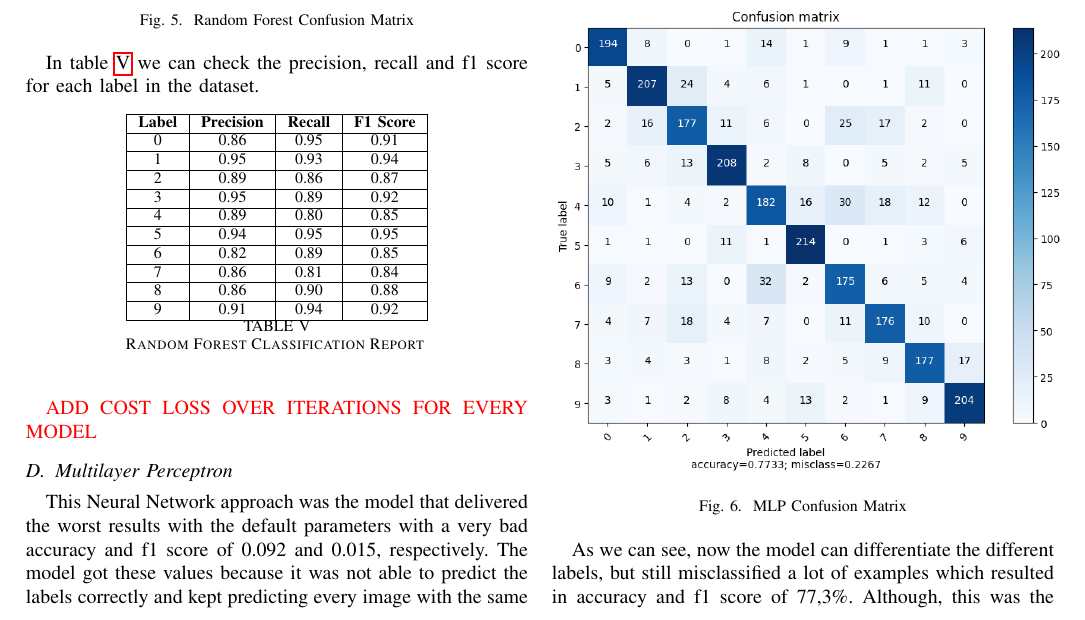
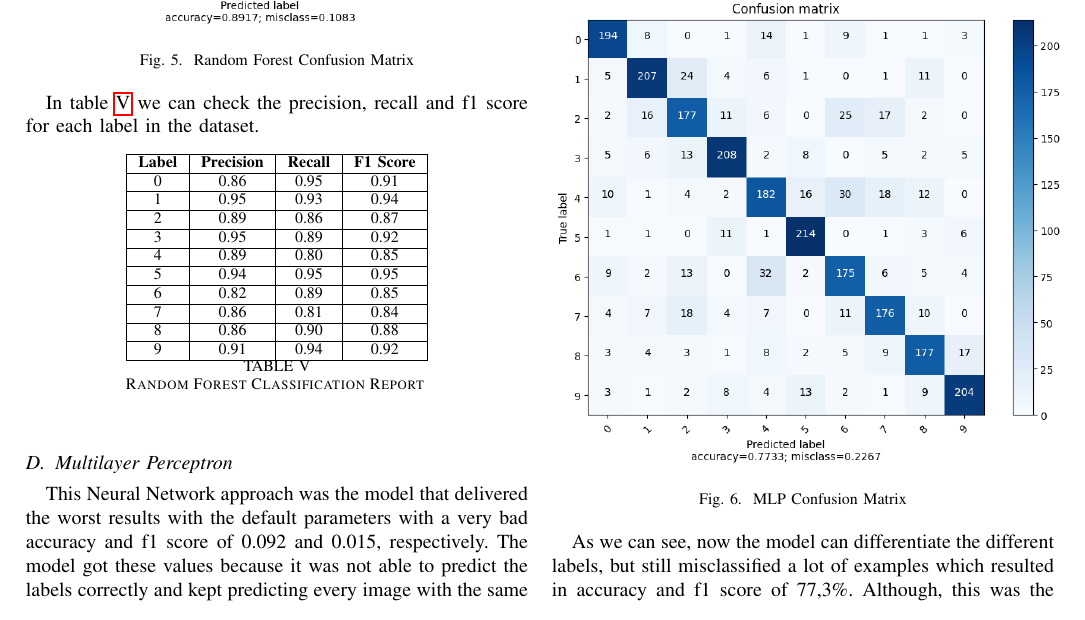
Before and after one commit to hc-sousa/sign-language-digits, a LaTeX paper (doc/sign-language-digits.tex): part of page 4 of 6, cut so that both start at the same text. Compiled offline with pdfLaTeX; a missing font is replaced by an installed copy or a similar font; a LaTeX package or settings file that is missing is left out.

Commit message:
Finish Report

```diff
--- a/doc/sign-language-digits.tex
+++ b/doc/sign-language-digits.tex
@@ -265,9 +265,6 @@ In table \ref{tab:rfc_classification_report} we can check the precision, recall
     \end{tabular}
     \caption{Random Forest Classification Report \label{tab:rfc_classification_report}}
 \end{table}
-
-\textcolor{red}{ADD COST LOSS OVER ITERATIONS FOR EVERY MODEL}
-
 \subsection{Multilayer Perceptron}
 This Neural Network approach was the model that delivered the worst results with the default parameters with a very bad accuracy and f1 score of 0.092 and 0.015, respectively.
 The model got these values because it was not able to predict the labels correctly and kept predicting every image with the same label. This could be indicating that our model was not able to converge in order to understand how to diferentiate every label,
```
Also changed, not shown: doc/sign-language-digits.pdf.
